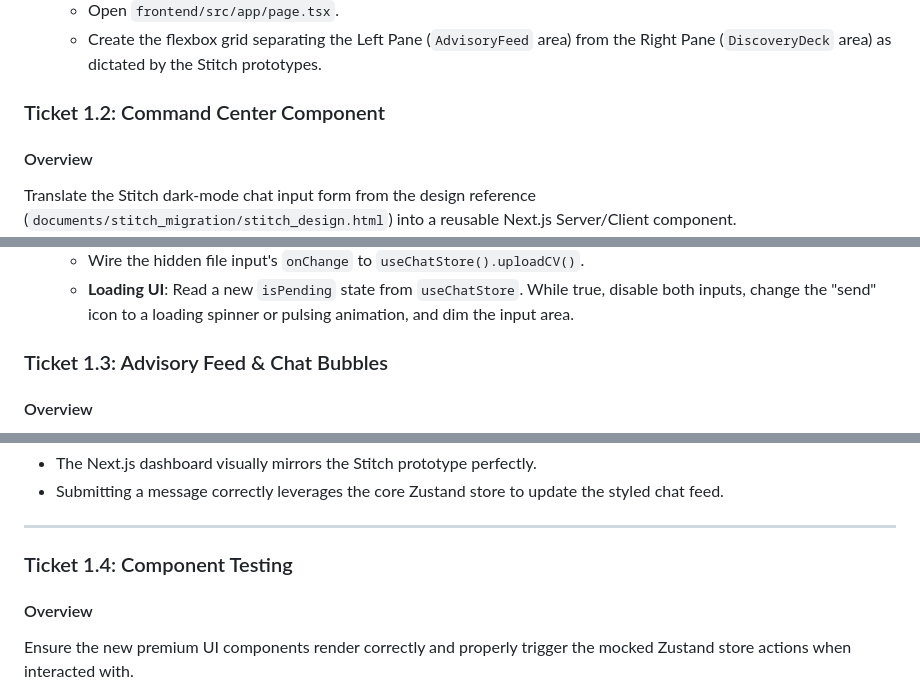
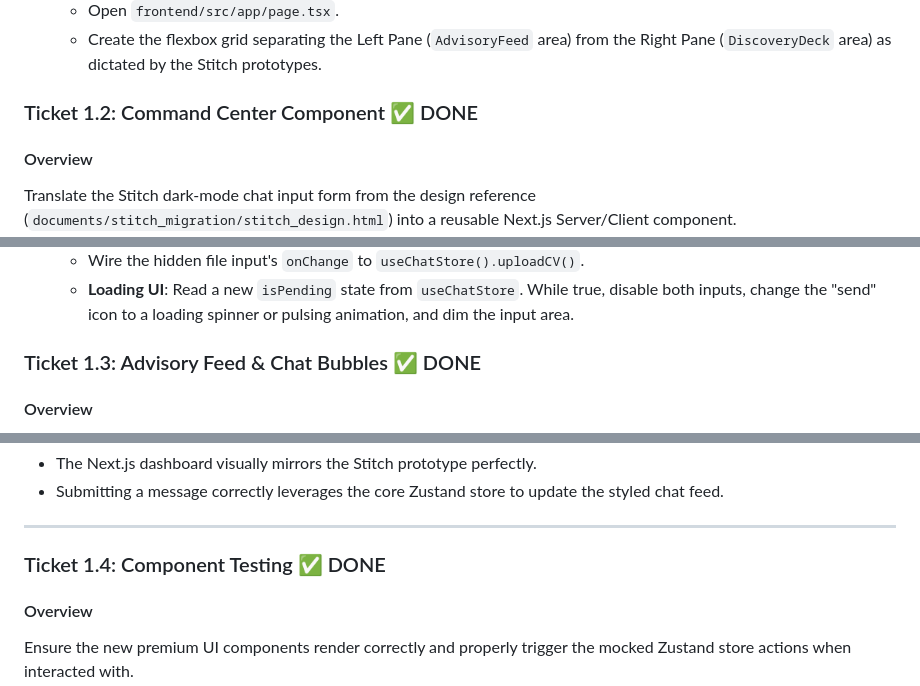
Before and after one commit to Makarezp/JobFinder-Agent, a Markdown page: documents/stitch_migration/sprint_1.md, 3 parts joined by grey strips. GitHub-like rendering.

Commit message:
docs: Mark sprint 1 tickets 1.2, 1.3, and 1.4 as done.

```diff
--- a/documents/stitch_migration/sprint_1.md
+++ b/documents/stitch_migration/sprint_1.md
@@ -18,7 +18,7 @@ Extract the global "shell" from the Stitch Design reference (`documents/stitch_m
    - Open `frontend/src/app/page.tsx`.
    - Create the flexbox grid separating the Left Pane (`AdvisoryFeed` area) from the Right Pane (`DiscoveryDeck` area) as dictated by the Stitch prototypes.
 
-### Ticket 1.2: Command Center Component
+### Ticket 1.2: Command Center Component ✅ DONE
 
 #### Overview
 Translate the Stitch dark-mode chat input form from the design reference (`documents/stitch_migration/stitch_design.html`) into a reusable Next.js Server/Client component.
@@ -32,7 +32,7 @@ Translate the Stitch dark-mode chat input form from the design reference (`docum
    - Wire the hidden file input's `onChange` to `useChatStore().uploadCV()`.
    - **Loading UI**: Read a new `isPending` state from `useChatStore`. While true, disable both inputs, change the "send" icon to a loading spinner or pulsing animation, and dim the input area.
 
-### Ticket 1.3: Advisory Feed & Chat Bubbles
+### Ticket 1.3: Advisory Feed & Chat Bubbles ✅ DONE
 
 #### Overview
 Translate the premium chat bubbles from the Stitch design reference (`documents/stitch_migration/stitch_design.html`) into Next.js components that consume the Zustand `messages` array.
@@ -50,7 +50,7 @@ Translate the premium chat bubbles from the Stitch design reference (`documents/
 
 ---
 
-### Ticket 1.4: Component Testing
+### Ticket 1.4: Component Testing ✅ DONE
 
 #### Overview
 Ensure the new premium UI components render correctly and properly trigger the mocked Zustand store actions when interacted with.
```
